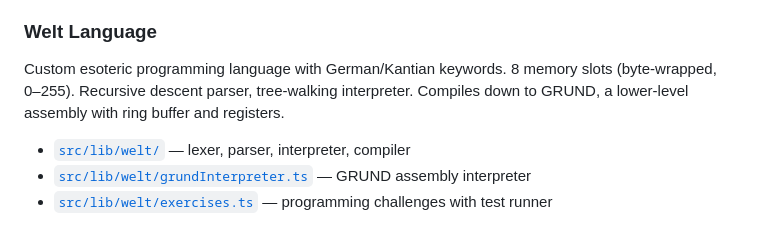
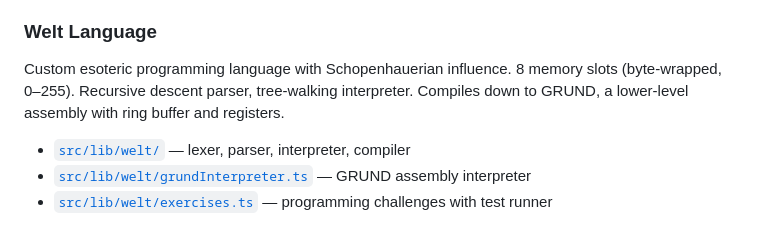
Before and after one commit to borgesius/dana-dzik, a Markdown page: README.md, the part around the change. GitHub-like rendering.

Commit message:
uodate readme

```diff
--- a/README.md
+++ b/README.md
@@ -32,7 +32,7 @@ Shell emulator with a tree-based virtual filesystem using Windows-style paths (`
 
 ### Welt Language
 
-Custom esoteric programming language with German/Kantian keywords. 8 memory slots (byte-wrapped, 0–255). Recursive descent parser, tree-walking interpreter. Compiles down to GRUND, a lower-level assembly with ring buffer and registers.
+Custom esoteric programming language with Schopenhauerian influence. 8 memory slots (byte-wrapped, 0–255). Recursive descent parser, tree-walking interpreter. Compiles down to GRUND, a lower-level assembly with ring buffer and registers.
 
 - [`src/lib/welt/`](src/lib/welt/) — lexer, parser, interpreter, compiler
 - [`src/lib/welt/grundInterpreter.ts`](src/lib/welt/grundInterpreter.ts) — GRUND assembly interpreter
```
